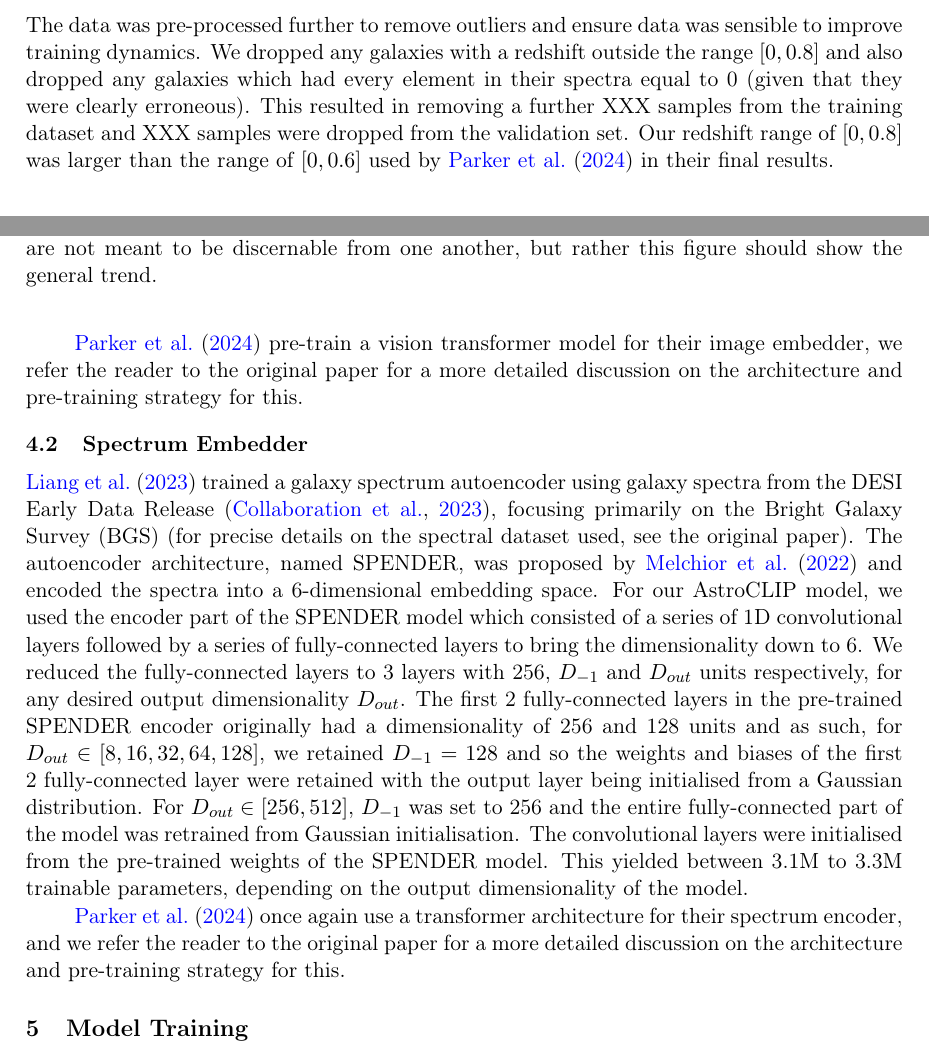
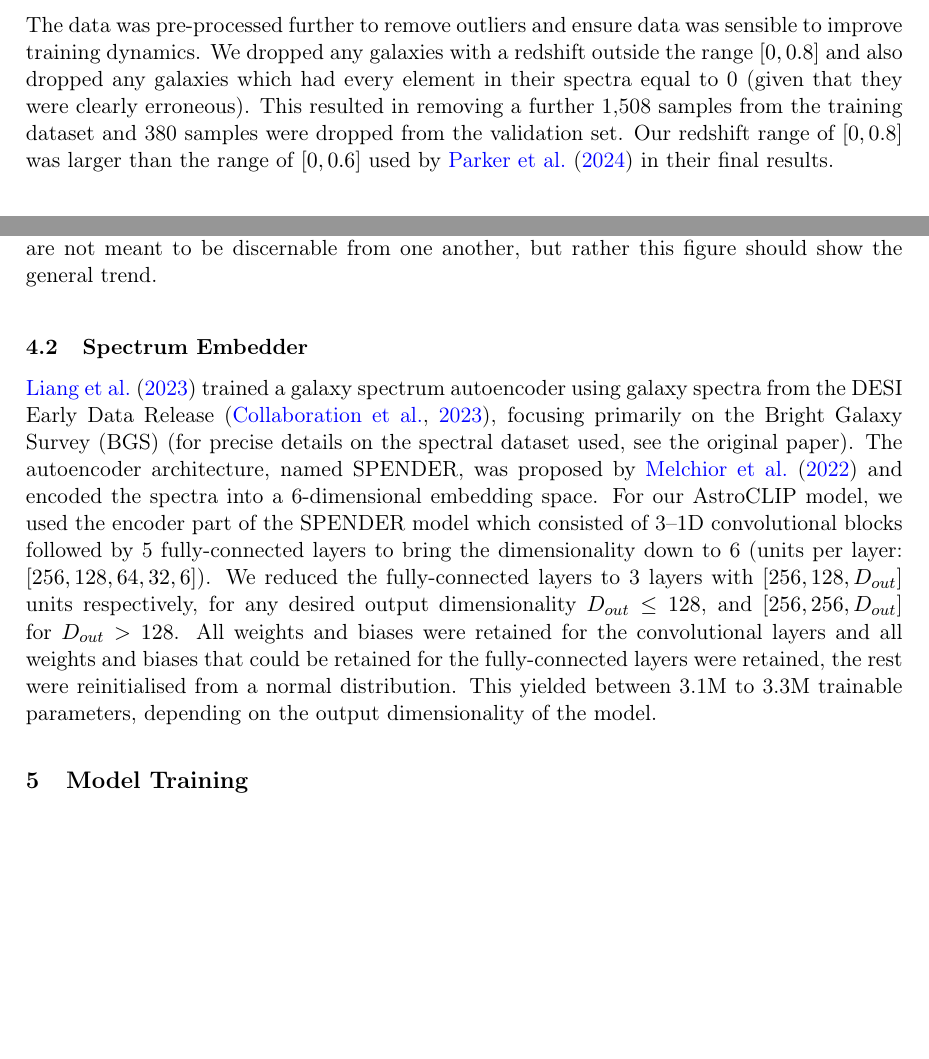
Before and after one commit to adnansiddiquei/AstroCLIP, a LaTeX document (report/main.tex, which reads report/sections/3-data.tex, report/sections/4-implementation.tex): two parts of pages 6 and 7 of 13 before the commit and two parts of pages 6 and 7 of 12 after it, joined at a grey line, cut so that both start at the same text, the shorter picture padded with empty space. Compiled offline with pdfLaTeX.

Commit message:
Proofread 4. Implementation.

```diff
--- a/report/sections/3-data.tex
+++ b/report/sections/3-data.tex
@@ -68,5 +68,6 @@ dataset by~\cite{astroclip}.
 The data was pre-processed further to remove outliers and ensure data was sensible to improve training dynamics.
 We dropped any galaxies with a redshift outside the range $[0, 0.8]$ and also dropped any galaxies which had every element
 in their spectra equal to 0 (given that they were clearly erroneous).
-This resulted in removing a further XXX samples from the training dataset and XXX samples were dropped from the validation set.
+This resulted in removing a further 1,508 samples from the training dataset and 380 samples were dropped from the
+validation set.
 Our redshift range of $[0, 0.8]$ was larger than the range of $[0, 0.6]$ used by~\cite{astroclip} in their final results.
--- a/report/sections/4-implementation.tex
+++ b/report/sections/4-implementation.tex
@@ -29,25 +29,15 @@ The final 128 unit layer was adjusted as required to produce the output dimensio
 weights and biases were initiated as per the pretrained model.
 This yielded between 27.7M and 28.8M trainable parameters depending on the output dimensionality of the model.
 
-\cite{astroclip} pre-train a vision transformer model for their image embedder, we refer the reader to the original paper
-for a more detailed discussion on the architecture and pre-training strategy for this.
-
 \subsection{Spectrum Embedder}\label{subsec:spectrum-embedder}
 \cite{liang2023} trained a galaxy spectrum autoencoder using galaxy spectra from the DESI Early Data Release~\citep{desiearly2023},
 focusing primarily on the Bright Galaxy Survey (BGS) (for precise details on the spectral dataset used, see the original paper).
 The autoencoder architecture, named SPENDER, was proposed by~\cite{melchior2022} and encoded the spectra into a 6-dimensional
 embedding space.
-For our AstroCLIP model, we used the encoder part of the SPENDER model which consisted of a series of 1D convolutional layers
-followed by a series of fully-connected layers to bring the dimensionality down to 6.
-We reduced the fully-connected layers to 3 layers with 256, $D_{-1}$ and $D_{out}$ units respectively, for any desired
-output dimensionality $D_{out}$.
-The first 2 fully-connected layers in the pre-trained SPENDER encoder originally had a dimensionality of 256 and 128 units
-and as such, for $D_{out} \in [8, 16, 32, 64, 128]$, we retained $D_{-1}=128$ and so the weights and biases of the
-first 2 fully-connected layer were retained with the output layer being initialised from a Gaussian distribution.
-For $D_{out} \in [256, 512]$, $D_{-1}$ was set to 256 and the entire fully-connected part of the model was retrained
-from Gaussian initialisation.
-The convolutional layers were initialised from the pre-trained weights of the SPENDER model.
+For our AstroCLIP model, we used the encoder part of the SPENDER model which consisted of 3--1D convolutional blocks
+followed by 5 fully-connected layers to bring the dimensionality down to 6 (units per layer: $[256, 128, 64, 32, 6]$).
+We reduced the fully-connected layers to 3 layers with $[256, 128, D_{out}]$ units respectively, for any desired
+output dimensionality $D_{out} \leq 128$, and $[256, 256, D_{out}]$ for $D_{out} > 128$.
+All weights and biases were retained for the convolutional layers and all weights and biases that could be retained for the
+fully-connected layers were retained, the rest were reinitialised from a normal distribution.
 This yielded between 3.1M to 3.3M trainable parameters, depending on the output dimensionality of the model.
-
-\cite{astroclip} once again use a transformer architecture for their spectrum encoder, and we refer the reader to the original
-paper for a more detailed discussion on the architecture and pre-training strategy for this.
```
